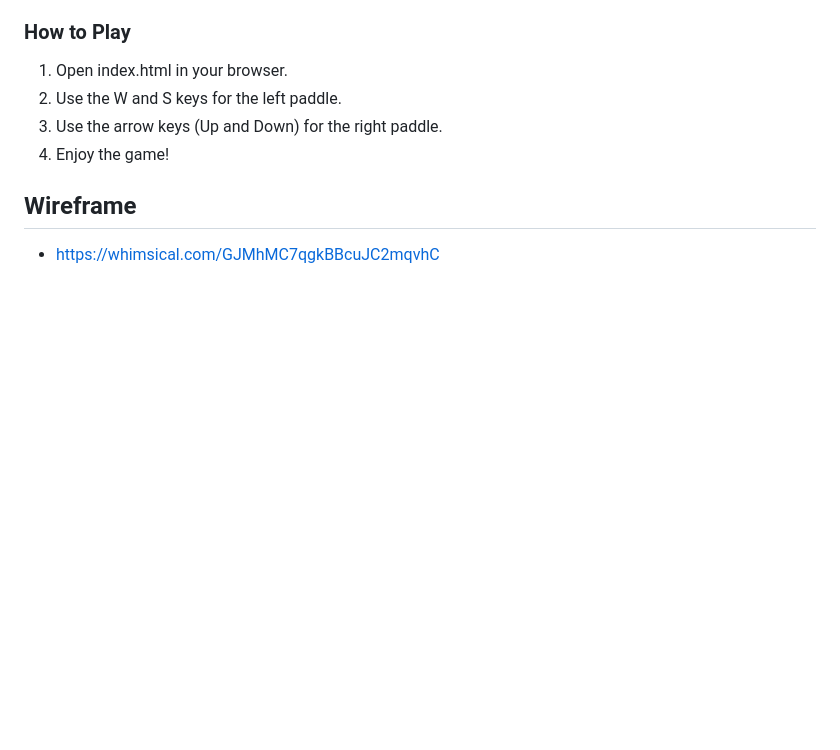
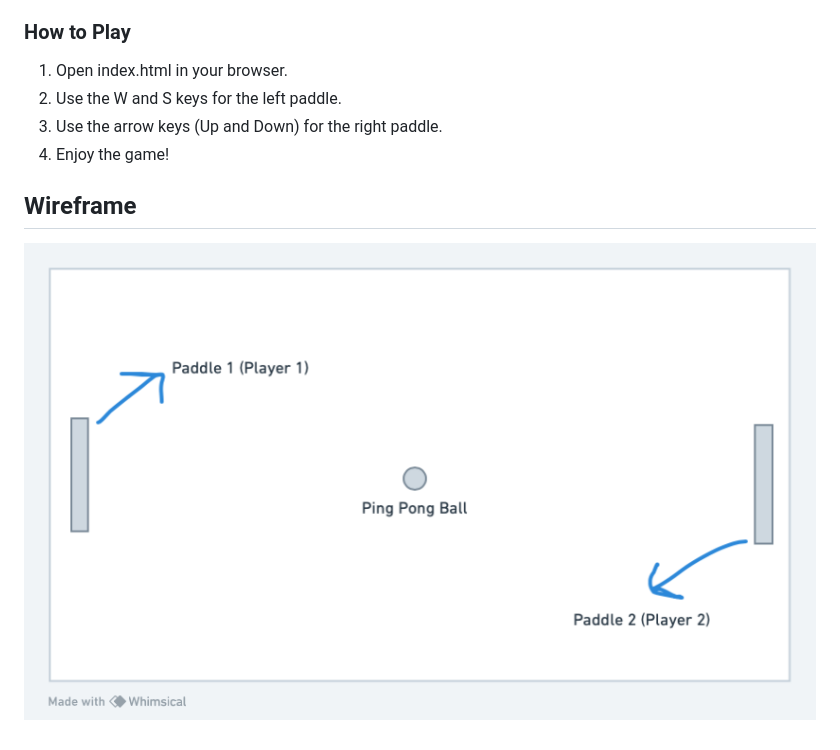
Before and after one commit to didarkhan97/Ping-Pong-Game, a Markdown page: README.md, the part around the change. GitHub-like rendering; pictures changed too: Ping-Pong-Wireframe.png (added); blank space fills up the shorter version.

```diff
--- a/README.md
+++ b/README.md
@@ -23,4 +23,5 @@ This is a simple Ping Pong game I created using HTML, CSS, and Javascript. It's
 4. Enjoy the game!
 
 ## Wireframe
-- https://whimsical.com/GJMhMC7qgkBBcuJC2mqvhC
+
+![Ping Pong Game Blueprint](./Ping-Pong-Wireframe.png)
```
Also changed, not shown: 3 other files.
